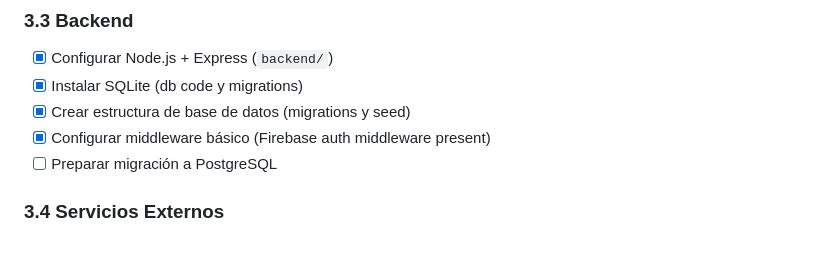
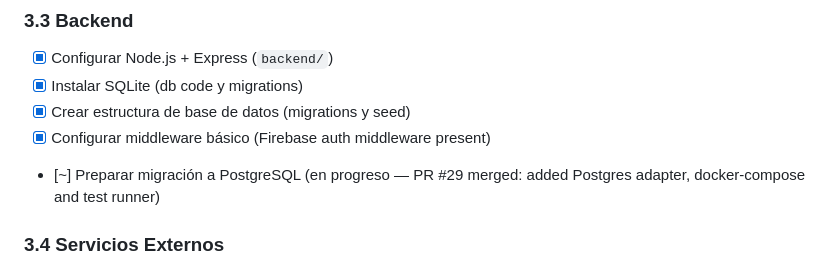
Before and after one commit to jfl4bur/rios, a Markdown page: checklist.md, the part around the change. Drawn GitHub-style.

Commit message:
docs(checklist): mark Postgres migration as in-progress (PR #29 merged)

```diff
--- a/checklist.md
+++ b/checklist.md
@@ -36,7 +36,7 @@ Esta versión del checklist refleja el estado actual del repositorio en la fecha
 - [x] Instalar SQLite (db code y migrations)
 - [x] Crear estructura de base de datos (migrations y seed)
 - [x] Configurar middleware básico (Firebase auth middleware present)
-- [ ] Preparar migración a PostgreSQL
+- [~] Preparar migración a PostgreSQL (en progreso — PR #29 merged: added Postgres adapter, docker-compose and test runner)
 
 ### 3.4 Servicios Externos
 - [ ] Configurar Firebase Authentication (credentials required)
```
